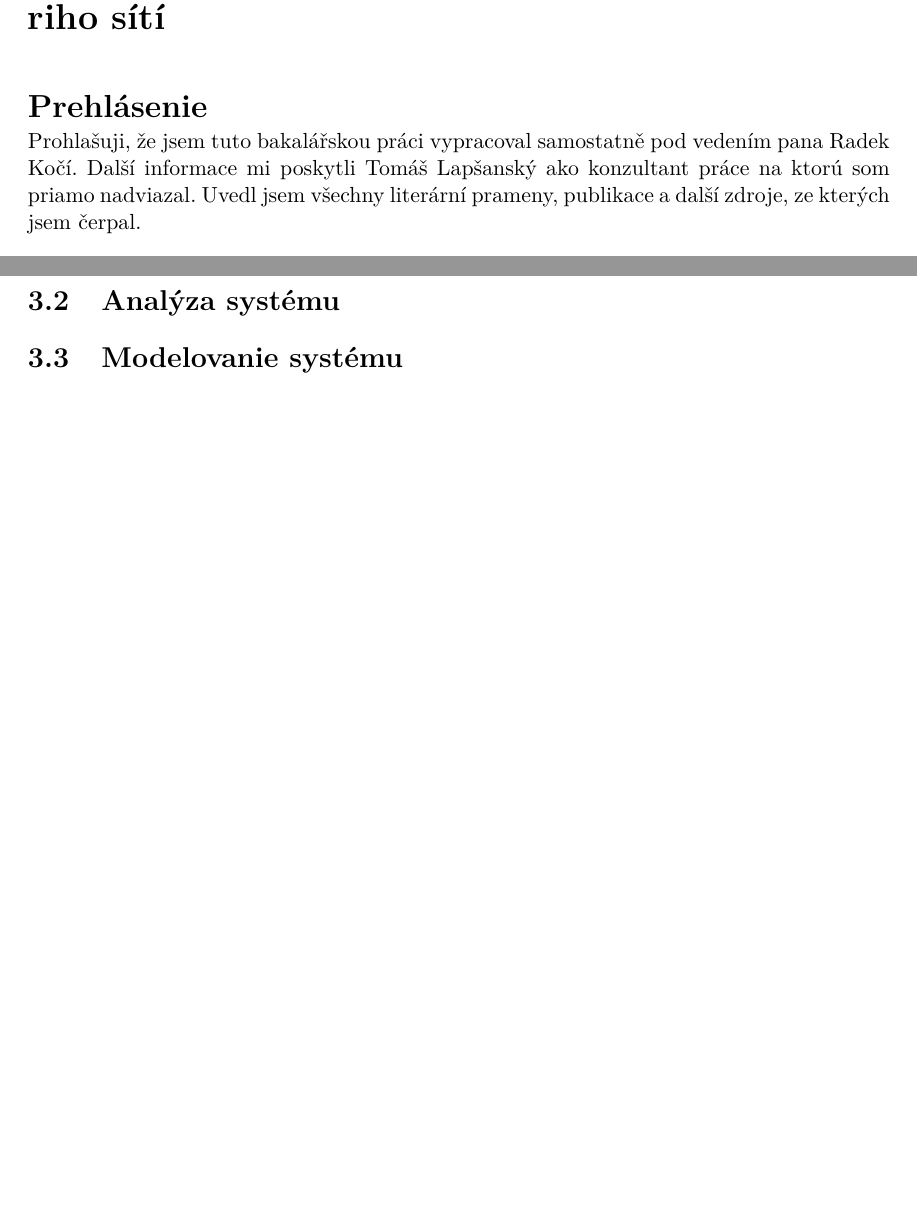
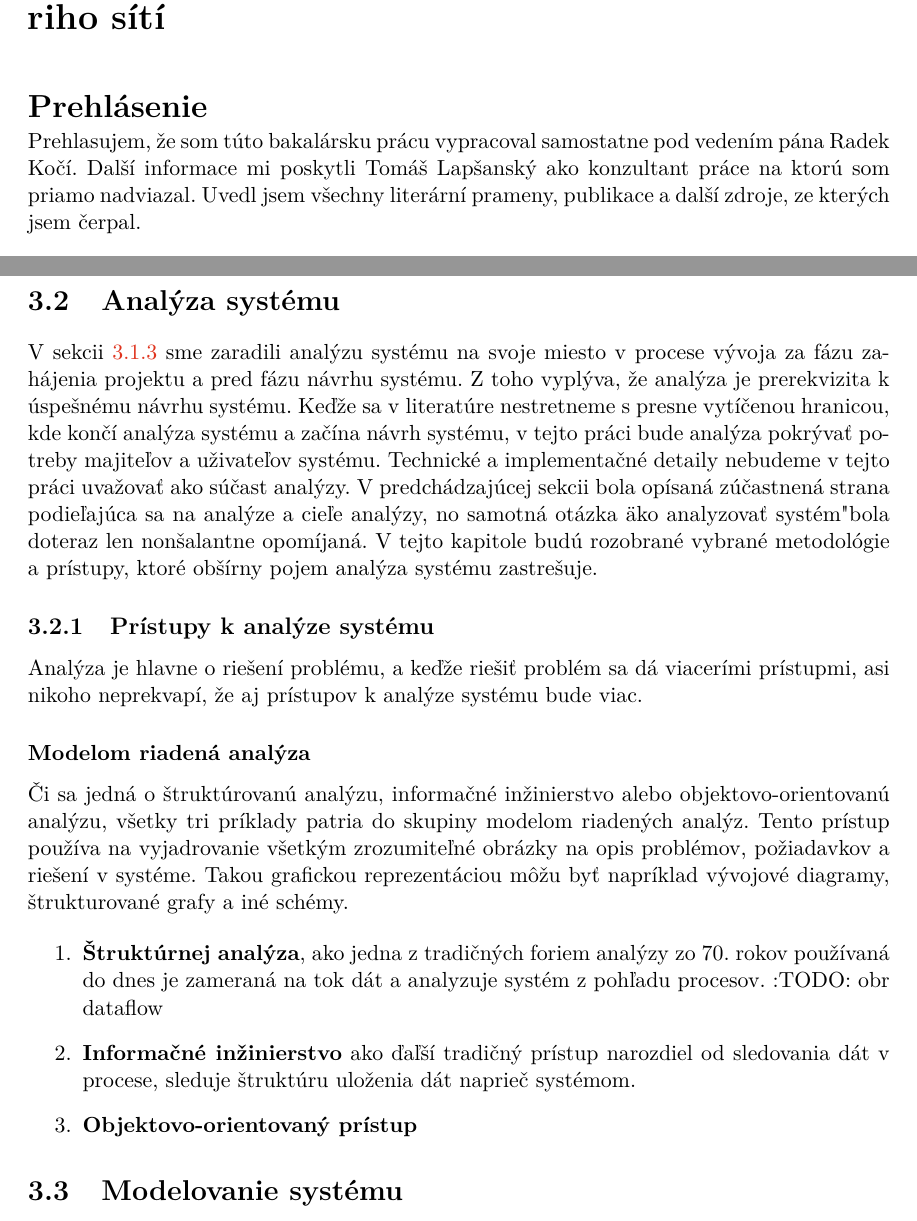
Before and after one commit to Ekelem/PNTalk-Sequencer, a LaTeX thesis (docs/projekt.tex, which reads docs/sequencer.tex): two parts of pages 4 and 12 of 37, joined at a grey line, cut so that both start at the same text, the shorter picture padded with empty space. Compiled offline with pdfLaTeX.

Commit message:
chore: docs analysis

```diff
--- a/docs/projekt.tex
+++ b/docs/projekt.tex
@@ -146,7 +146,7 @@
   abstract.en={Do tohoto odstavce bude zapsán výtah (abstrakt) práce v anglickém jazyce.}, % abstrakt v anglickém jazyce / abstract in english
   %abstract.en={An abstract of the work in English will be written in this paragraph.},
   % Prohlášení (u anglicky psané práce anglicky, u slovensky psané práce slovensky) / Declaration (for thesis in english should be in english)
-  declaration={Prohlašuji, že jsem tuto bakalářskou práci vypracoval samostatně pod vedením pana Radek Kočí.
+  declaration={Prehlasujem, že som túto bakalársku prácu vypracoval samostatne pod vedením pána Radek Kočí.
 Další informace mi poskytli Tomáš Lapšanský ako konzultant práce na ktorú som priamo nadviazal.
 Uvedl jsem všechny literární prameny, publikace a další zdroje, ze kterých jsem čerpal.},
   %declaration={I hereby declare that this Bachelor's thesis was prepared as an original work by the author under the supervision of Mr. X
--- a/docs/sequencer.tex
+++ b/docs/sequencer.tex
@@ -116,6 +117,22 @@ Na obrázku \ref{fig:system-inputs} je na pravej strane zobrazený pohľad proce
 \end{table}
 
 \section{Analýza systému}
+ V sekcii \ref{proces_vyvoja} sme zaradili analýzu systému na svoje miesto v procese vývoja za fázu zahájenia projektu a pred fázu návrhu systému. Z toho vyplýva, že analýza je prerekvizita k úspešnému návrhu systému. Keďže sa v literatúre nestretneme s presne vytíčenou hranicou, kde končí analýza systému a začína návrh systému, v tejto práci bude analýza pokrývať potreby majiteľov a uživateľov systému. Technické a implementačné detaily nebudeme v tejto práci uvažovať ako súčast analýzy. V predchádzajúcej sekcii bola opísaná zúčastnená strana podieľajúca sa na analýze a cieľe analýzy, no samotná otázka "ako analyzovať systém" bola doteraz len nonšalantne opomíjaná. V tejto kapitole budú rozobrané vybrané metodológie a prístupy, ktoré obšírny pojem analýza systému zastrešuje.
+
+ \subsection{Prístupy k analýze systému}
+Analýza je hlavne o riešení problému, a keďže riešiť problém sa dá viacerími prístupmi, asi nikoho neprekvapí, že aj prístupov k analýze systému bude viac.
+
+\subsubsection{Modelom riadená analýza}
+Či sa jedná o štruktúrovanú analýzu, informačné inžinierstvo alebo objektovo-orientovanú analýzu, všetky tri príklady patria do skupiny modelom riadených analýz. Tento prístup používa na vyjadrovanie všetkým zrozumiteľné obrázky na opis problémov, požiadavkov a riešení v systéme. Takou grafickou reprezentáciou môžu byť napríklad vývojové diagramy, štrukturované grafy a iné schémy.
+
+\begin{enumerate}
+	\item \textbf{Štruktúrnej analýza}, ako jedna z tradičných foriem analýzy zo 70. rokov používaná do dnes je zameraná na tok dát a analyzuje systém z pohľadu procesov. :TODO: obr dataflow
+	\item \textbf{Informačné inžinierstvo} ako ďaľší tradičný prístup narozdiel od sledovania dát v procese, sleduje štruktúru uloženia dát naprieč systémom.
+	\item \textbf{Objektovo-orientovaný prístup}
+\end{enumerate}
+
+
+
 
 \section{Modelovanie systému}
 
```
Also changed, not shown: docs/projekt.pdf, docs/sequencer.tex (1 more changed lines).
